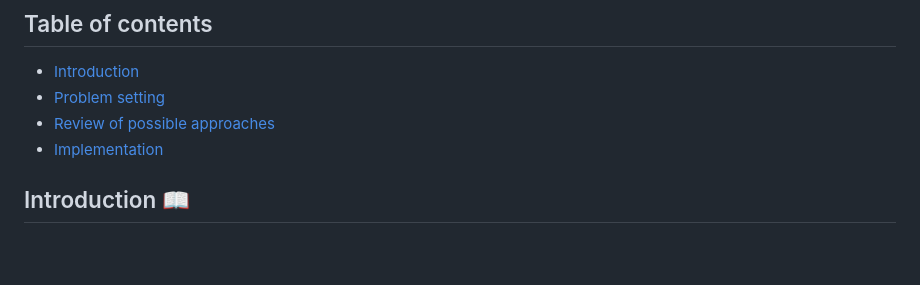
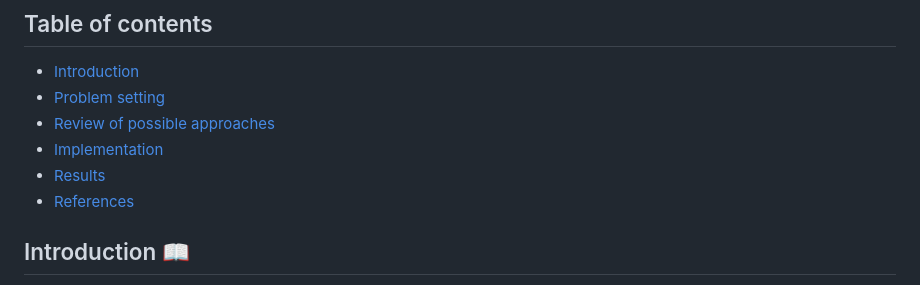
Before and after one commit to nastiapetrovych/Shazam-implementation, a Markdown page: README.md, the part around the change. Drawn GitHub-style; blank space fills up the shorter version.

```diff
--- a/README.md
+++ b/README.md
@@ -6,6 +6,8 @@
 * [Problem setting](#problem-setting)
 * [Review of possible approaches](#review-of-possible-approaches)
 * [Implementation](#implementation)
+* [Results](results)
+* [References](references)
 
 
 ## Introduction 📖
```
